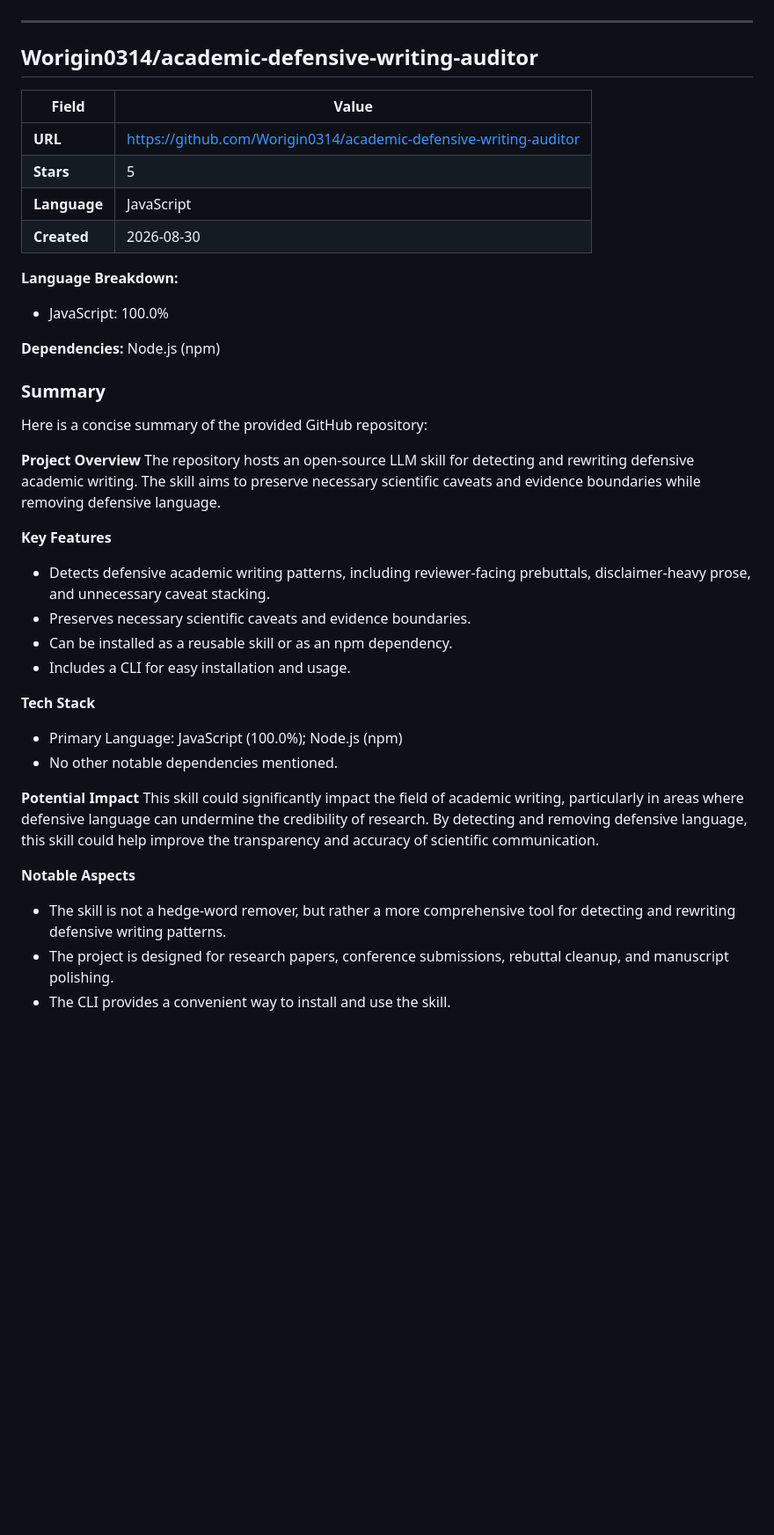
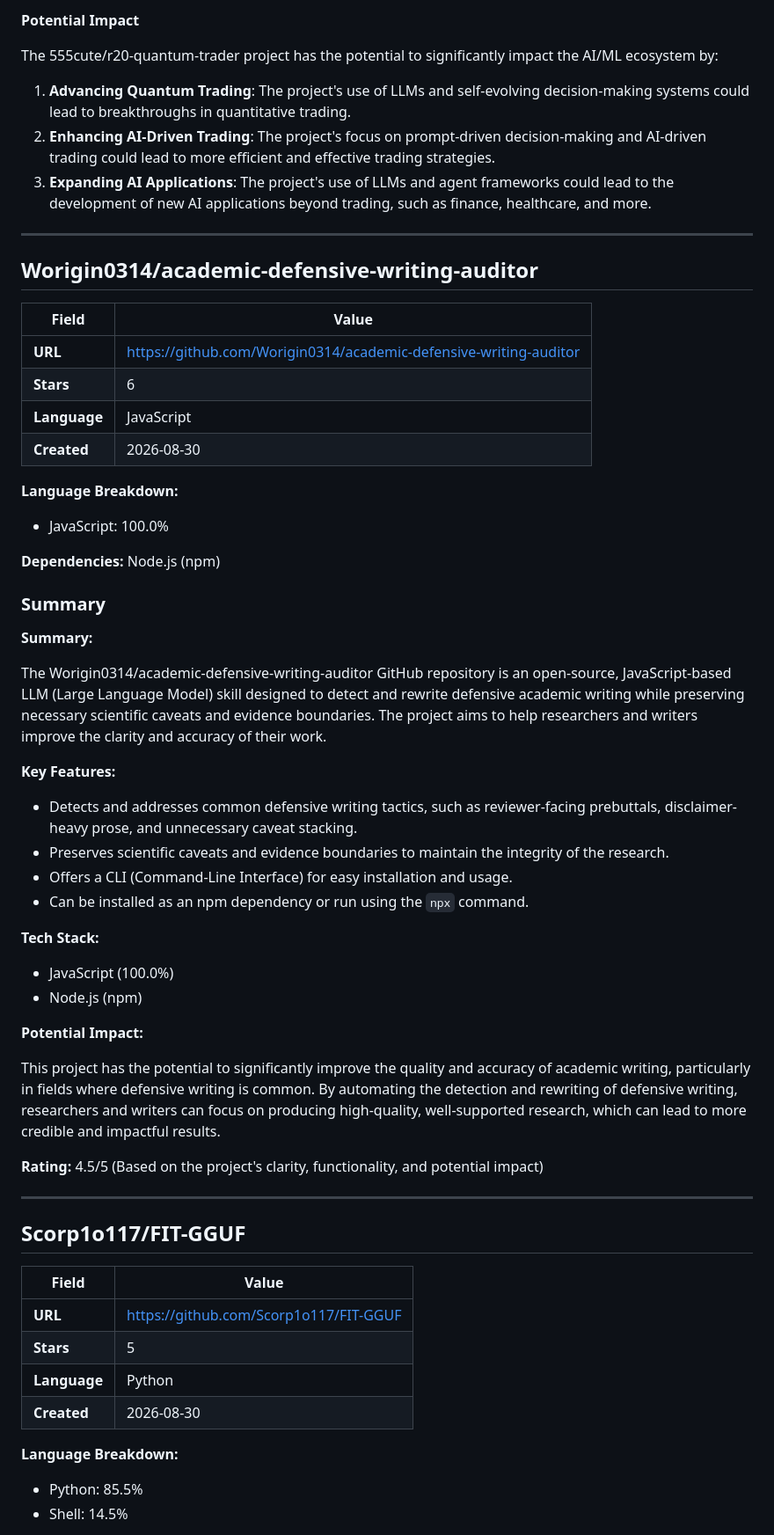
Before and after one commit to Atharv279/ai-research-agent, a Markdown page: reports/2026-08-30.md, the part around one of its changes. Shown at 88% size. GitHub-like rendering; blank space fills up the shorter version.

```diff
--- a/reports/2026-08-30.md
+++ b/reports/2026-08-30.md
@@ -78,3 +129,10 @@ Here is the analysis of the GitHub repository in the requested format:
+**Potential Impact**
+
+The 555cute/r20-quantum-trader project has the potential to significantly impact the AI/ML ecosystem by:
+
+1. **Advancing Quantum Trading**: The project's use of LLMs and self-evolving decision-making systems could lead to breakthroughs in quantitative trading.
+2. **Enhancing AI-Driven Trading**: The project's focus on prompt-driven decision-making and AI-driven trading could lead to more efficient and effective trading strategies.
+3. **Expanding AI Applications**: The project's use of LLMs and agent frameworks could lead to the development of new AI applications beyond trading, such as finance, healthcare, and more.
 
 ---
 
@@ -83,7 +141,7 @@ Here is the analysis of the GitHub repository in the requested format:
 | Field | Value |
 |-------|-------|
 | **URL** | [https://github.com/Worigin0314/academic-defensive-writing-auditor](https://github.com/Worigin0314/academic-defensive-writing-auditor) |
-| **Stars** | 5 |
+| **Stars** | 6 |
 | **Language** | JavaScript |
 | **Created** | 2026-08-30 |
 
@@ -94,28 +152,40 @@ Here is the analysis of the GitHub repository in the requested format:
 
 ### Summary
 
-Here is a concise summary of the provided GitHub repository:
+**Summary:**
 
-**Project Overview**
-The repository hosts an open-source LLM skill for detecting and rewriting defensive academic writing. The skill aims to preserve necessary scientific caveats and evidence boundaries while removing defensive language.
+The Worigin0314/academic-defensive-writing-auditor GitHub repository is an open-source, JavaScript-based LLM (Large Language Model) skill designed to detect and rewrite defensive academic writing while preserving necessary scientific caveats and evidence boundaries. The project aims to help researchers and writers improve the clarity and accuracy of their work.
 
-**Key Features**
+**Key Features:**
 
-* Detects defensive academic writing patterns, including reviewer-facing prebuttals, disclaimer-heavy prose, and unnecessary caveat stacking.
-* Preserves necessary scientific caveats and evidence boundaries.
-* Can be installed as a reusable skill or as an npm dependency.
-* Includes a CLI for easy installation and usage.
+* Detects and addresses common defensive writing tactics, such as reviewer-facing prebuttals, disclaimer-heavy prose, and unnecessary caveat stacking.
+* Preserves scientific caveats and evidence boundaries to maintain the integrity of the research.
+* Offers a CLI (Command-Line Interface) for easy installation and usage.
+* Can be installed as an npm dependency or run using the `npx` command.
 
-**Tech Stack**
+**Tech Stack:**
 
-* Primary Language: JavaScript (100.0%); Node.js (npm)
-* No other notable dependencies mentioned.
+* JavaScript (100.0%)
+* Node.js (npm)
 
-**Potential Impact**
-This skill could significantly impact the field of academic writing, particularly in areas where defensive language can undermine the credibility of research. By detecting and removing defensive language, this skill could help improve the transparency and accuracy of scientific communication.
+**Potential Impact:**
 
-**Notable Aspects**
+This project has the potential to significantly improve the quality and accuracy of academic writing, particularly in fields where defensive writing is common. By automating the detection and rewriting of defensive writing, researchers and writers can focus on producing high-quality, well-supported research, which can lead to more credible and impactful results.
 
-* The skill is not a hedge-word remover, but rather a more comprehensive tool for detecting and rewriting defensive writing patterns.
-* The project is designed for research papers, conference submissions, rebuttal cleanup, and manuscript polishing.
-* The CLI provides a convenient way to install and use the skill.
+**Rating:** 4.5/5 (Based on the project's clarity, functionality, and potential impact)
+
+---
+
+## Scorp1o117/FIT-GGUF
+
+| Field | Value |
+|-------|-------|
+| **URL** | [https://github.com/Scorp1o117/FIT-GGUF](https://github.com/Scorp1o117/FIT-GGUF) |
+| **Stars** | 5 |
+| **Language** | Python |
+| **Created** | 2026-08-30 |
+
+**Language Breakdown:**
+- Python: 85.5%
+- Shell: 14.5%
+
```
Also changed, not shown: other parts of reports/2026-08-30.md (+133 -131 lines).
